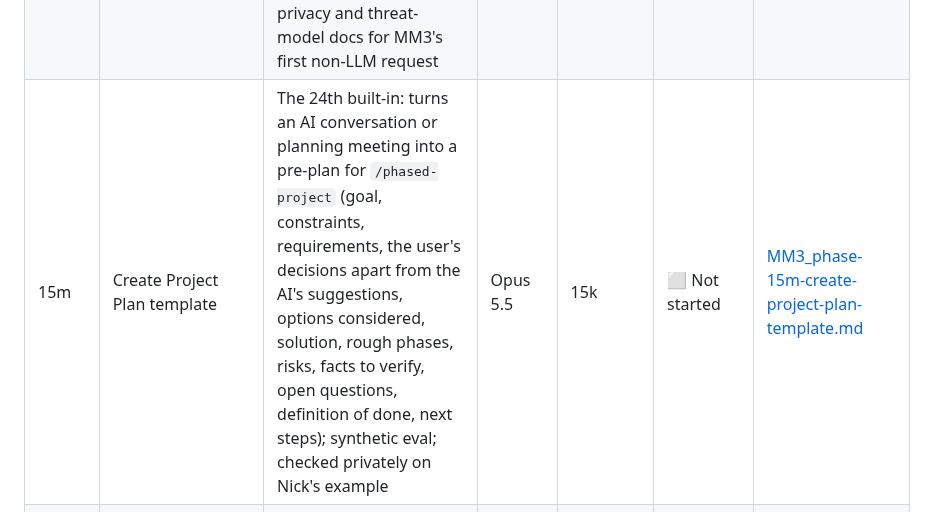
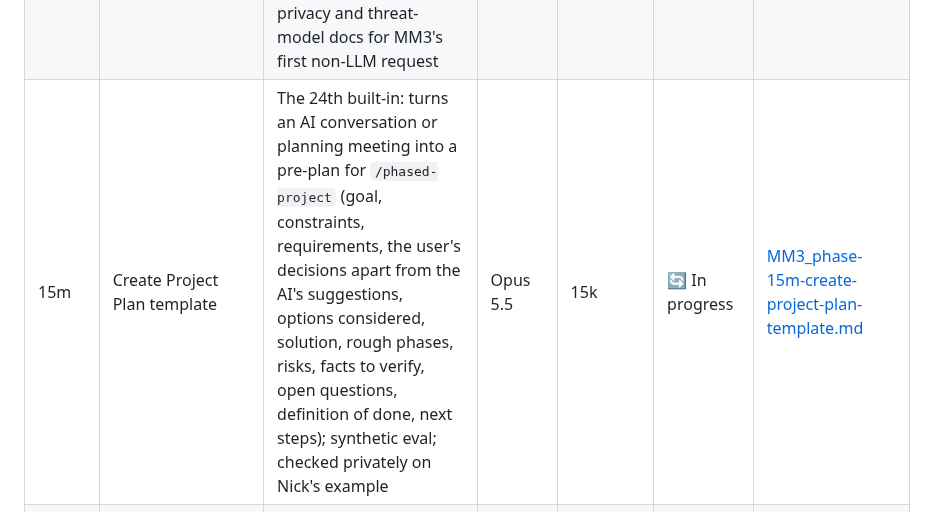
Before and after one commit to antonizick/MeetingMaster3, a Markdown page: MM3_IMPLEMENTATION_PLAN.md, the part around the change. Drawn GitHub-style.

Commit message:
chore(plan): start phase 15m
Co-Authored-By: Claude Opus 5.5 <noreply@anthropic.com>
Claude-Session: https://claude.ai/code/session_01GjcdPqmrK5E7XSAVUTM5ku

```diff
--- a/MM3_IMPLEMENTATION_PLAN.md
+++ b/MM3_IMPLEMENTATION_PLAN.md
@@ -50,7 +50,7 @@ Phases run in order. Phases whose dependencies are all complete may run in paral
 | 15j | Ask AI agent | Broad questions answered from the meetings on file: planned searches, each candidate meeting read, counts, dates and attendee tables built by code, a cited answer from a local model, Bedrock or OpenRouter; per-question cloud consent or a sticky Ask-only switch; every answer saved as a linked note in `MM3 Answers/`, listed on an **Ask** page and on each cited meeting's review page; `mm3 ask`; synthetic eval | Opus 5.5 | 15i | ✅ Complete | [MM3_phase-15j-ask-ai-agent.md](prompts/MM3_phase-15j-ask-ai-agent.md) |
 | 15k | Import a transcript or an AI conversation | A second way in: an `import` job that starts from a text file instead of audio (AI chat Markdown, labelled or unlabelled like Grok voice-mode exports, and timestamped transcripts: `[hh:mm:ss] Name:`, MM3 companions, VTT, SRT), a preview to confirm or flip who said each turn, then the usual generate and write; the result is an ordinary meeting (Search, Ask-AI, rename, regenerate); untimed transcripts invent no times; `mm3 import` | Opus 5.5 | 15j | ✅ Complete | [MM3_phase-15k-transcript-import.md](prompts/MM3_phase-15k-transcript-import.md) |
 | 15l | Import a Grok conversation from its share link | Paste an `x.com/i/grok/share/…` or `grok.com/share/…` link: one confined HTTPS fetch of the share's JSON (fixed host, no redirects, size and time limits), exact speakers and real timing, clear failure pointing to the Markdown upload; privacy and threat-model docs for MM3's first non-LLM request | Opus 5.5 | 15k | ✅ Complete | [MM3_phase-15l-grok-share-import.md](prompts/MM3_phase-15l-grok-share-import.md) |
-| 15m | Create Project Plan template | The 24th built-in: turns an AI conversation or planning meeting into a pre-plan for `/phased-project` (goal, constraints, requirements, the user's decisions apart from the AI's suggestions, options considered, solution, rough phases, risks, facts to verify, open questions, definition of done, next steps); synthetic eval; checked privately on Nick's example | Opus 5.5 | 15k | ⬜ Not started | [MM3_phase-15m-create-project-plan-template.md](prompts/MM3_phase-15m-create-project-plan-template.md) |
+| 15m | Create Project Plan template | The 24th built-in: turns an AI conversation or planning meeting into a pre-plan for `/phased-project` (goal, constraints, requirements, the user's decisions apart from the AI's suggestions, options considered, solution, rough phases, risks, facts to verify, open questions, definition of done, next steps); synthetic eval; checked privately on Nick's example | Opus 5.5 | 15k | 🔄 In progress | [MM3_phase-15m-create-project-plan-template.md](prompts/MM3_phase-15m-create-project-plan-template.md) |
 | 16 | Release v0.1.0 & GitHub publication | Final docs, screenshots, CHANGELOG, version and tag, release notes, GitHub repo creation (with confirmation), MVP sign-off | Sonnet 5.5 | 15, 15a, 15b, 15c, 15d, 15e, 15f, 15g, 15h, 15i, 15j, 15k, 15l, 15m | ⬜ Not started | [MM3_phase-16-release.md](prompts/MM3_phase-16-release.md) |
 
 ### Model rationale
```
